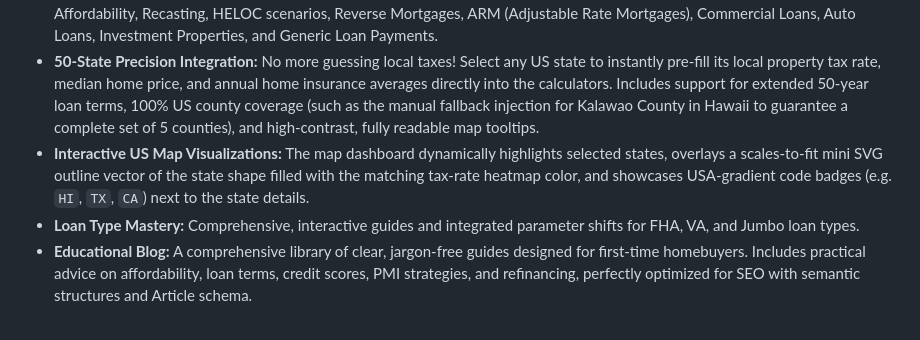
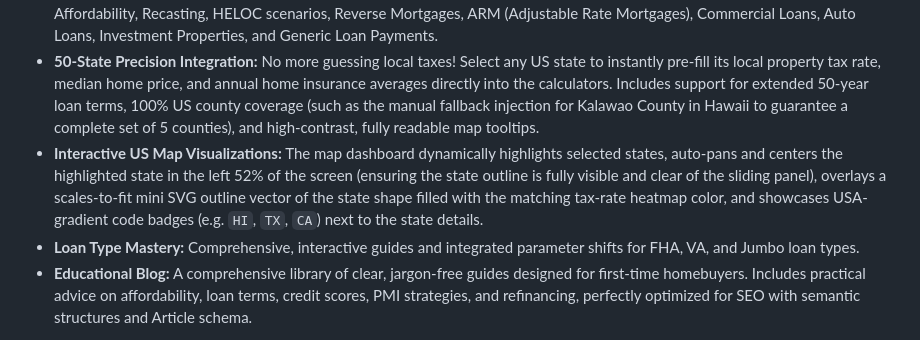
Before and after one commit to Tech-no-mad/mortgage-calculator, a Markdown page: README.md, the part around the change. Rendered like a GitHub page.

Commit message:
docs: clarify auto-pan state centering in README.md map features

```diff
--- a/README.md
+++ b/README.md
@@ -10,7 +10,7 @@ Welcome to **MortgageDash**, a completely free, high-performance web application
 - **Interactive Onboarding Guides:** First-time users are greeted with sequential, floating tooltips that highlight each input step-by-step. The onboarding engine intelligently skips over fixed loan parameters (like FHA down payments), while continuous ripple animations prompt users toward key navigation features like the AI Chatbot.
 - **Advanced Calculation Engine:** Our expanding suite includes tools for standard Amortization, Refinancing, Extra Payments, Affordability, Recasting, HELOC scenarios, Reverse Mortgages, ARM (Adjustable Rate Mortgages), Commercial Loans, Auto Loans, Investment Properties, and Generic Loan Payments.
 - **50-State Precision Integration:** No more guessing local taxes! Select any US state to instantly pre-fill its local property tax rate, median home price, and annual home insurance averages directly into the calculators. Includes support for extended 50-year loan terms, 100% US county coverage (such as the manual fallback injection for Kalawao County in Hawaii to guarantee a complete set of 5 counties), and high-contrast, fully readable map tooltips.
-- **Interactive US Map Visualizations:** The map dashboard dynamically highlights selected states, overlays a scales-to-fit mini SVG outline vector of the state shape filled with the matching tax-rate heatmap color, and showcases USA-gradient code badges (e.g. `HI`, `TX`, `CA`) next to the state details.
+- **Interactive US Map Visualizations:** The map dashboard dynamically highlights selected states, auto-pans and centers the highlighted state in the left 52% of the screen (ensuring the state outline is fully visible and clear of the sliding panel), overlays a scales-to-fit mini SVG outline vector of the state shape filled with the matching tax-rate heatmap color, and showcases USA-gradient code badges (e.g. `HI`, `TX`, `CA`) next to the state details.
 - **Loan Type Mastery:** Comprehensive, interactive guides and integrated parameter shifts for FHA, VA, and Jumbo loan types.
 - **Educational Blog:** A comprehensive library of clear, jargon-free guides designed for first-time homebuyers. Includes practical advice on affordability, loan terms, credit scores, PMI strategies, and refinancing, perfectly optimized for SEO with semantic structures and Article schema.
 
```
